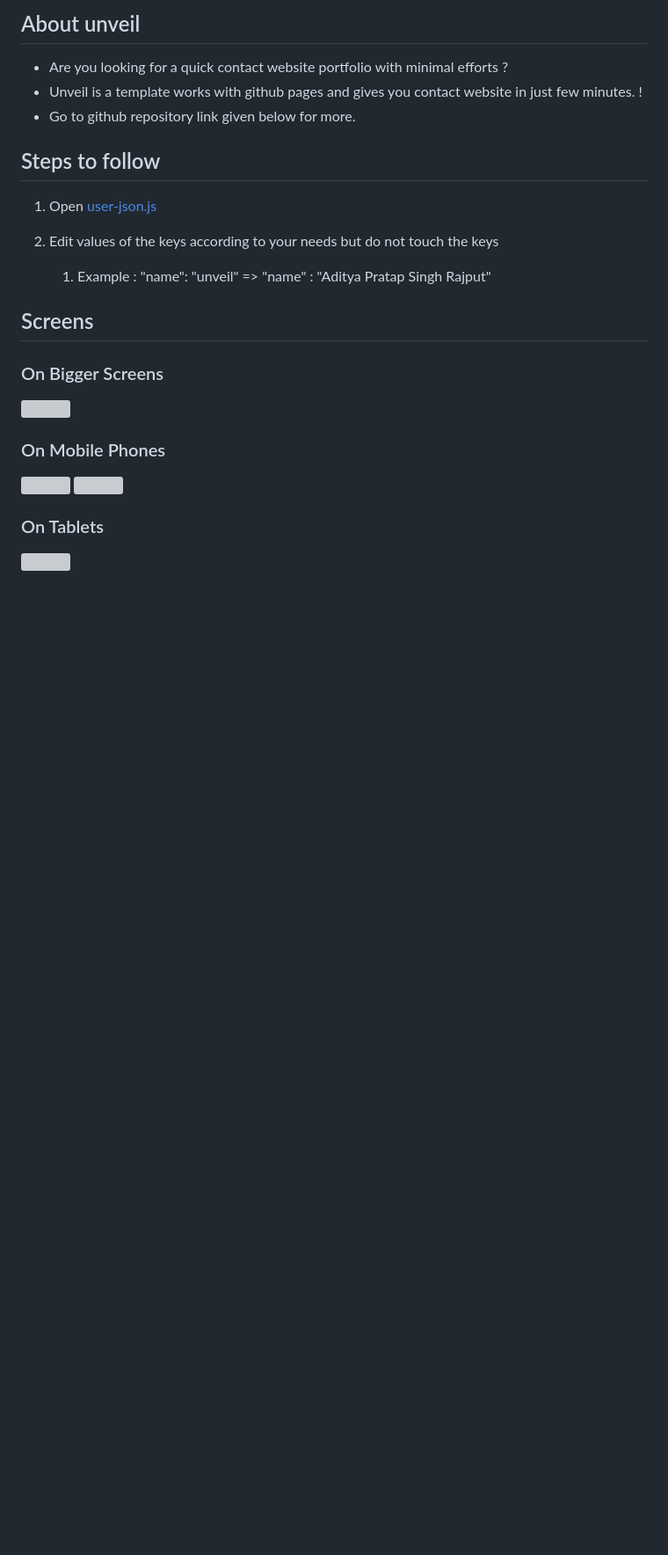
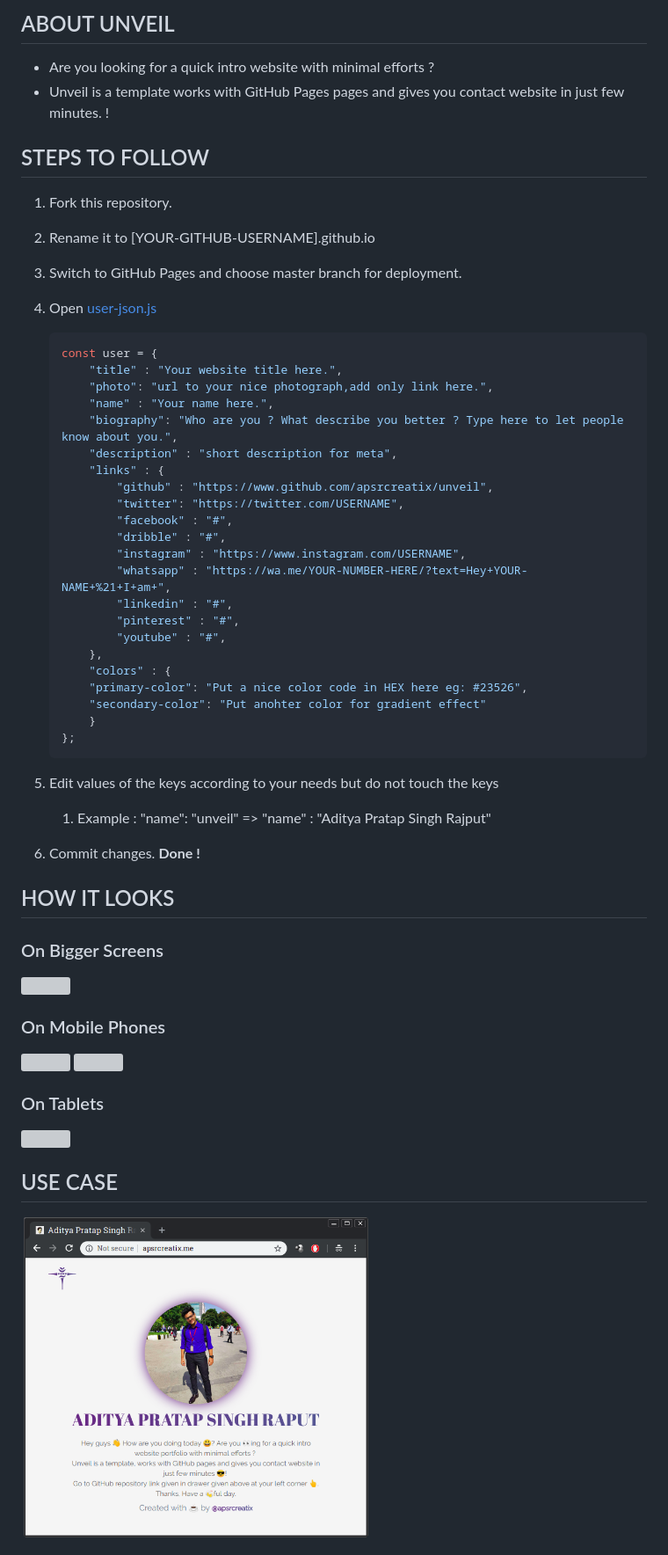
Before and after one commit to apsrcreatix/unveil, a Markdown page: README.md, the part around the change printed below. Shown: that part at 88% size. Drawn GitHub-style; pictures changed too: unveil-docs/use-case.png (added); blank space fills up the shorter version; grey boxes are pictures that could not be loaded.

````diff
--- a/README.md
+++ b/README.md
@@ -3,21 +3,53 @@
 
-## About unveil
+## ABOUT UNVEIL
 
-- Are you looking for a quick contact website portfolio with minimal efforts ?
-- Unveil is a template works with github pages and gives you contact website in just few minutes. !
-- Go to github repository link given below for more.
+- Are you looking for a quick intro website with minimal efforts ?
+- Unveil is a template works with GitHub Pages pages and gives you contact website in just few minutes. !
 
-## Steps to follow
+## STEPS TO FOLLOW
 
-1. Open  [user-json.js](https://github.com/apsrcreatix/unveil/blob/master/userinfo/user-json.js)
+1. Fork this repository.
 
-2. Edit values of the keys according to your needs but do not touch the keys
+2. Rename it to [YOUR-GITHUB-USERNAME].github.io
+
+3. Switch to GitHub Pages and choose master branch for deployment.
+
+4. Open  [user-json.js](https://github.com/apsrcreatix/unveil/blob/master/userinfo/user-json.js)
+
+   ```js
+   const user = {
+       "title" : "Your website title here.",
+       "photo": "url to your nice photograph,add only link here.",
+       "name" : "Your name here.",
+       "biography": "Who are you ? What describe you better ? Type here to let people know about you.",
+       "description" : "short description for meta",
+       "links" : {
+           "github" : "https://www.github.com/apsrcreatix/unveil",
+           "twitter": "https://twitter.com/USERNAME",
+           "facebook" : "#",
+           "dribble" : "#",
+           "instagram" : "https://www.instagram.com/USERNAME",
+           "whatsapp" : "https://wa.me/YOUR-NUMBER-HERE/?text=Hey+YOUR-NAME+%21+I+am+",
+           "linkedin" : "#",
+           "pinterest" : "#",
+           "youtube" : "#",
+       },
+       "colors" : {
+       "primary-color": "Put a nice color code in HEX here eg: #23526",
+       "secondary-color": "Put anohter color for gradient effect"
+       }
+   };
+   ```
+
+5. Edit values of the keys according to your needs but do not touch the keys
 
    1. Example : "name": "unveil" => "name" : "Aditya Pratap Singh Rajput"
 
+6. Commit changes. **Done !**
 
 
-## Screens
+
+## HOW IT LOOKS
 
 ### On Bigger Screens
 
@@ -32,3 +64,7 @@
 ### On Tablets
 
    <img src="https://github.com/apsrcreatix/unveil/blob/master/unveil-docs/ipad.png" data-canonical-src="https://github.com/apsrcreatix/unveil/blob/master/unveil-docs/ipad.png" width="400"/>
+
+## USE CASE
+
+<img src="https://github.com/apsrcreatix/unveil/blob/master/unveil-docs/use-case.png" data-canonical-src="https://github.com/apsrcreatix/unveil/blob/master/unveil-docs/use-case.png" width="400"/>
````
Also changed, not shown: other parts of README.md (+2 -2 lines).
